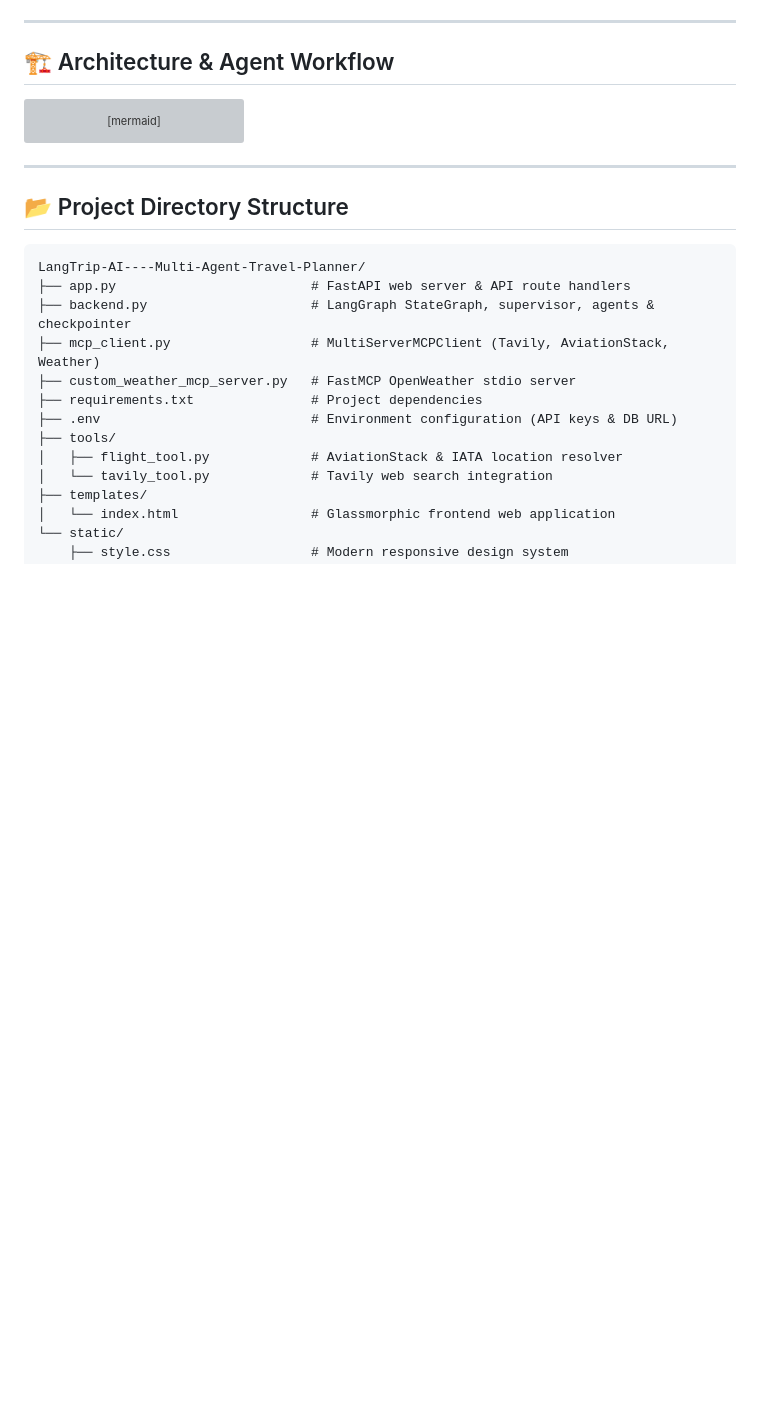
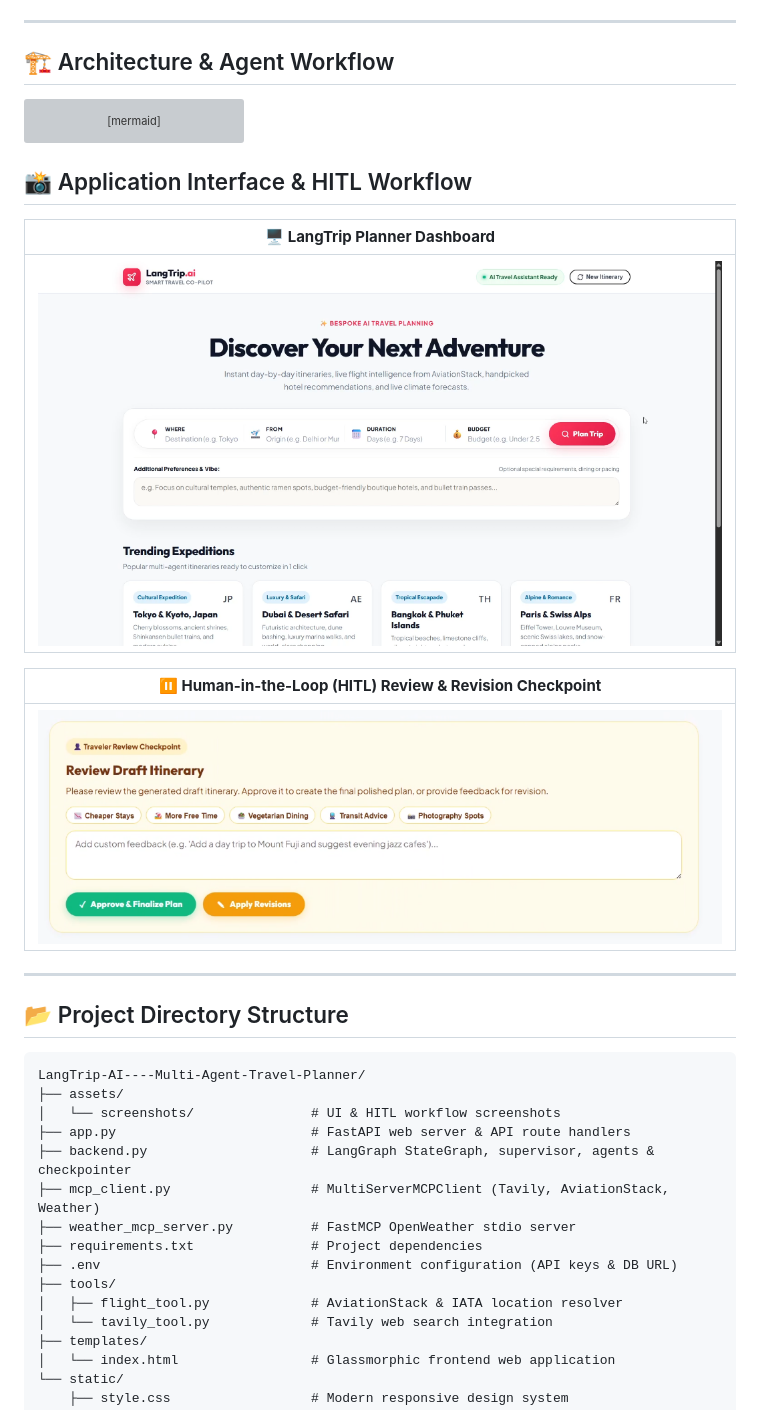
Before and after one commit to kshvyadav/LangTrip-AI----Multi-Agent-Travel-Planner, a Markdown page: README.md, the part around the change. Drawn GitHub-style; pictures changed too: assets/screenshots/hitl_interrupt.png (added), assets/screenshots/ui_dashboard.png (added); blank space fills up the shorter version; grey boxes are pictures that could not be loaded.

Commit message:
Add image

````diff
--- a/README.md
+++ b/README.md
@@ -53,16 +53,28 @@ flowchart TD
     Revise --> MasterPlan
 ```
 
+## 📸 Application Interface & HITL Workflow
+
+| 🖥️ **LangTrip Planner Dashboard** |
+| :---: |
+| ![LangTrip AI Dashboard](assets/screenshots/ui_dashboard.png) |
+
+| ⏸️ **Human-in-the-Loop (HITL) Review & Revision Checkpoint** |
+| :---: |
+| ![Human-in-the-Loop Interrupt](assets/screenshots/hitl_interrupt.png) |
+
 ---
 
 ## 📂 Project Directory Structure
 
 ```
 LangTrip-AI----Multi-Agent-Travel-Planner/
+├── assets/
+│   └── screenshots/               # UI & HITL workflow screenshots
 ├── app.py                         # FastAPI web server & API route handlers
 ├── backend.py                     # LangGraph StateGraph, supervisor, agents & checkpointer
 ├── mcp_client.py                  # MultiServerMCPClient (Tavily, AviationStack, Weather)
-├── custom_weather_mcp_server.py   # FastMCP OpenWeather stdio server
+├── weather_mcp_server.py          # FastMCP OpenWeather stdio server
 ├── requirements.txt               # Project dependencies
 ├── .env                           # Environment configuration (API keys & DB URL)
 ├── tools/
````
